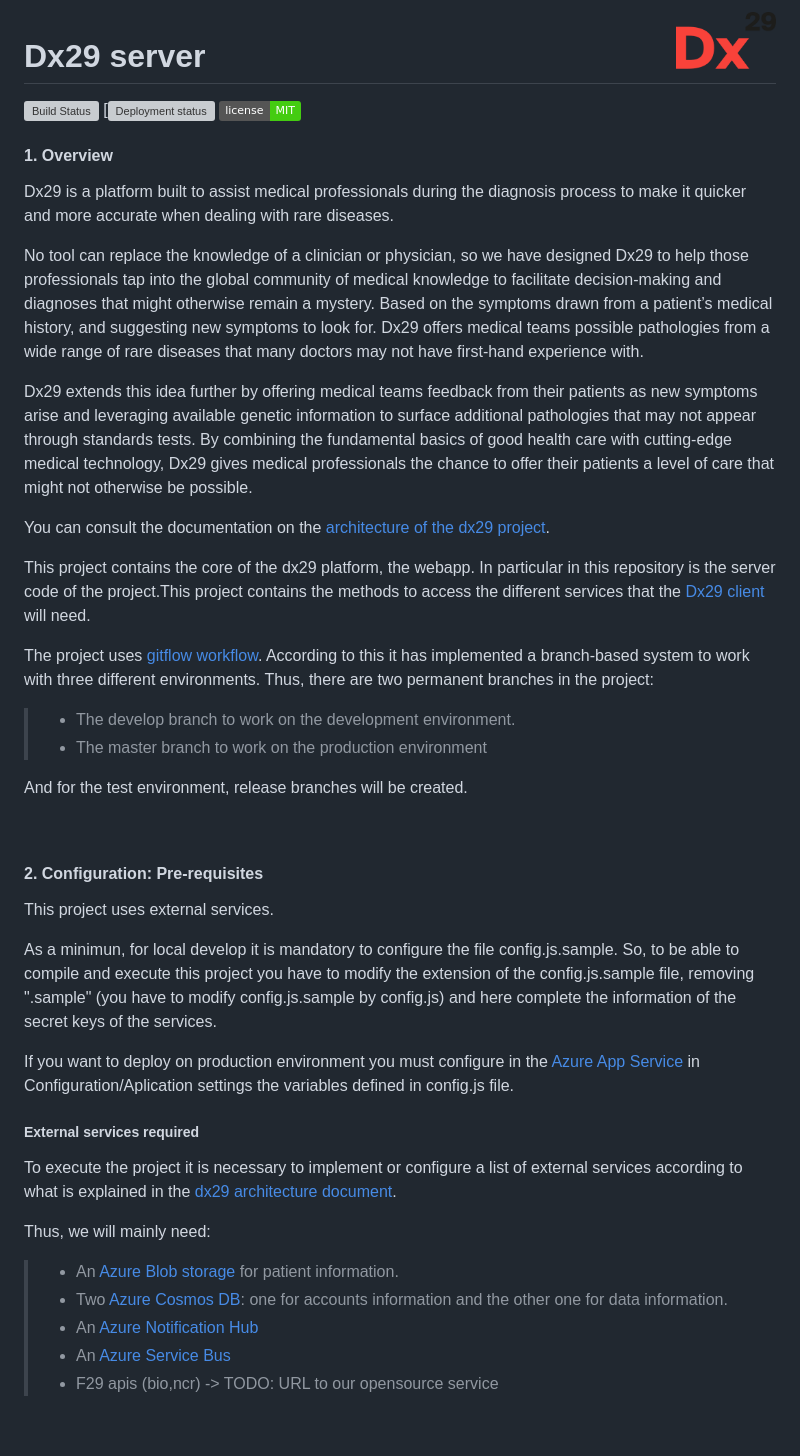
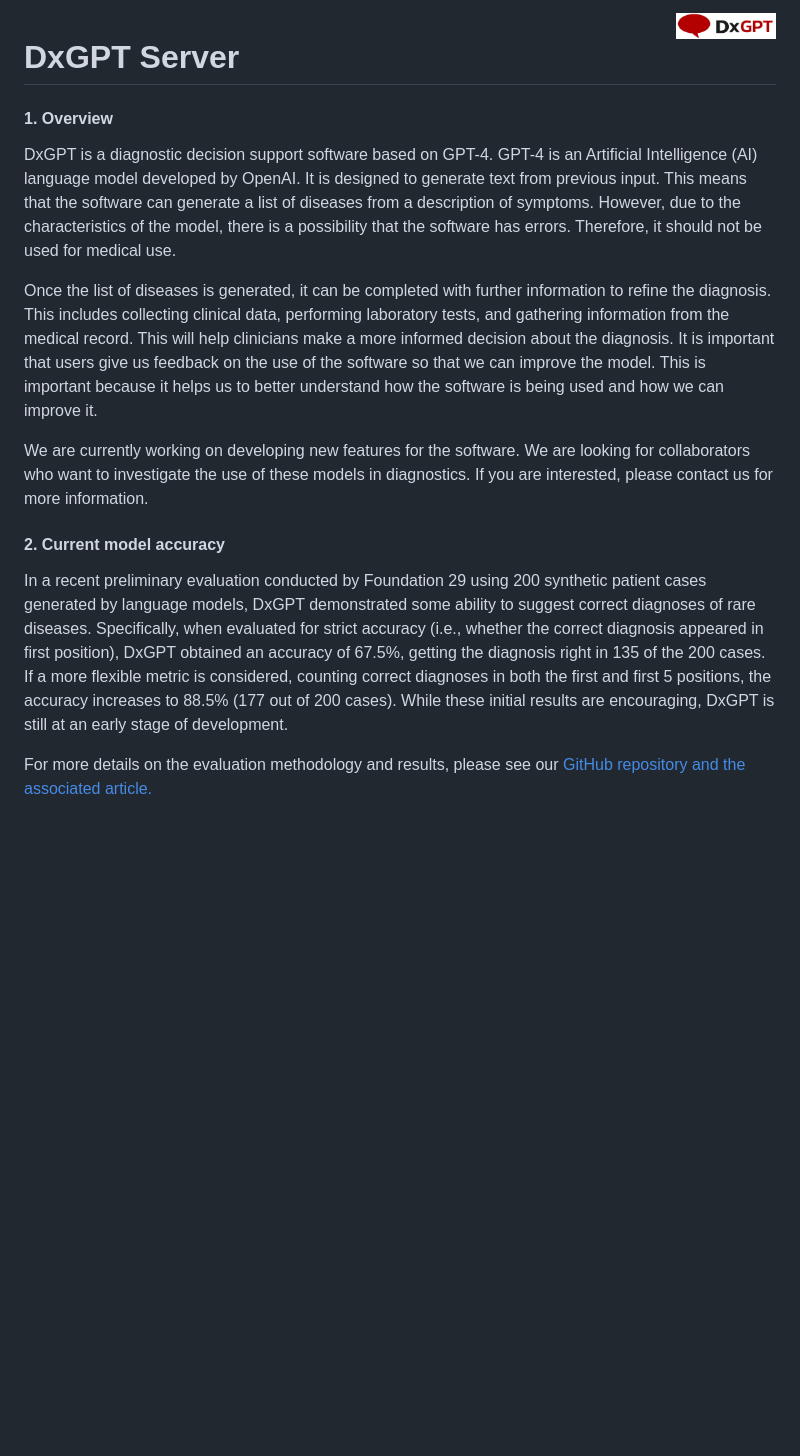
Before and after one commit to foundation29org/Dx29_server_gpt, a Markdown page: README.md, the part around one of its changes. Rendered like a GitHub page; pictures changed too: img/logo-Dx29.png; badges without logos; blank space fills up the shorter version; grey boxes are pictures that could not be loaded.

Commit message:
CHANGE REAMDE

```diff
--- a/README.md
+++ b/README.md
@@ -2,51 +2,22 @@
 	<img align="right" width="100px" src="/img/logo-Dx29.png">
 </div>
 
-Dx29 server
+DxGPT Server
 ===============================================================================================================================
 
-[![Build Status](https://f29.visualstudio.com/Health29%20for%20Diagnosis/_apis/build/status/dx29%20-%20PROD%20-%20Server%20-%20CI?branchName=master)](https://f29.visualstudio.com/Health29%20for%20Diagnosis/_build/latest?definitionId=47&branchName=master)   [![Deployment status](https://f29.vsrm.visualstudio.com/_apis/public/Release/badge/88bb841e-8756-480d-9840-a24ba6dd4cb4/16/17)
-[![MIT license](https://img.shields.io/badge/license-MIT-brightgreen.svg)](http://opensource.org/licenses/MIT)
+#### 1. Overview
+DxGPT is a diagnostic decision support software based on GPT-4. GPT-4 is an Artificial Intelligence (AI) language model developed by OpenAI. It is designed to generate text from previous input. This means that the software can generate a list of diseases from a description of symptoms. However, due to the characteristics of the model, there is a possibility that the software has errors. Therefore, it should not be used for medical use.
 
-#### 1. Overview
+Once the list of diseases is generated, it can be completed with further information to refine the diagnosis. This includes collecting clinical data, performing laboratory tests, and gathering information from the medical record. This will help clinicians make a more informed decision about the diagnosis. It is important that users give us feedback on the use of the software so that we can improve the model. This is important because it helps us to better understand how the software is being used and how we can improve it.
 
-Dx29 is a platform built to assist medical professionals during the diagnosis process to make it quicker and more accurate when dealing with rare diseases.
+We are currently working on developing new features for the software. We are looking for collaborators who want to investigate the use of these models in diagnostics. If you are interested, please contact us for more information.
 
-No tool can replace the knowledge of a clinician or physician, so we have designed Dx29 to help those professionals tap into the global community of medical knowledge to facilitate decision-making and diagnoses that might otherwise remain a mystery. Based on the symptoms drawn from a patient’s medical history, and suggesting new symptoms to look for. Dx29 offers medical teams possible pathologies from a wide range of rare diseases that many doctors may not have first-hand experience with.
+#### 2. Current model accuracy
 
-Dx29 extends this idea further by offering medical teams feedback from their patients as new symptoms arise and leveraging available genetic information to surface additional pathologies that may not appear through standards tests. By combining the fundamental basics of good health care with cutting-edge medical technology, Dx29 gives medical professionals the chance to offer their patients a level of care that might not otherwise be possible.
+In a recent preliminary evaluation conducted by Foundation 29 using 200 synthetic patient cases generated by language models, DxGPT demonstrated some ability to suggest correct diagnoses of rare diseases. Specifically, when evaluated for strict accuracy (i.e., whether the correct diagnosis appeared in first position), DxGPT obtained an accuracy of 67.5%, getting the diagnosis right in 135 of the 200 cases. If a more flexible metric is considered, counting correct diagnoses in both the first and first 5 positions, the accuracy increases to 88.5% (177 out of 200 cases). While these initial results are encouraging, DxGPT is still at an early stage of development.
 
-You can consult the documentation on the [architecture of the dx29 project](https://dx29.readthedocs.io/en/latest/).
+For more details on the evaluation methodology and results, please see our [GitHub repository and the associated article.](https://github.com/foundation29org/dxgpt_testing)
 
-This project contains the core of the dx29 platform, the webapp. In particular in this repository is the server code of the project.This project contains the methods to access the different services that the [Dx29 client](https://github.com/foundation29org/Dx29_client/) will need.
+<br>
+<br>
 
-The project uses [gitflow workflow](https://nvie.com/posts/a-successful-git-branching-model/).
-According to this it has implemented a branch-based system to work with three different environments. Thus, there are two permanent branches in the project:
->- The develop branch to work on the development environment.
->- The master branch to work on the production environment
-
-And for the test environment, release branches will be created.
-
-<p>&nbsp;</p>
-
-#### 2. Configuration: Pre-requisites
-
-This project uses external services.
-
-As a minimun, for local develop it is mandatory to configure the file config.js.sample. So, to be able to compile and execute this project you have to modify the extension of the config.js.sample file, removing ".sample" (you have to modify config.js.sample by config.js) and here complete the information of the secret keys of the services.
-
-If you want to deploy on production environment you must configure in the [Azure App Service](https://docs.microsoft.com/en-US/azure/app-service/) in Configuration/Aplication settings the variables defined in config.js file.
-
-##### External services required
-
-To execute the project it is necessary to implement or configure a list of external services according to what is explained in the [dx29 architecture document](https://dx29.readthedocs.io/en/latest/).
-
-Thus, we will mainly need:
-
->- An [Azure Blob storage](https://docs.microsoft.com/en-US/azure/storage/blobs/storage-blobs-introduction) for patient information.
->- Two [Azure Cosmos DB](https://docs.microsoft.com/en-US/azure/cosmos-db/introduction): one for accounts information and the other one for data information.
->- An [Azure Notification Hub](https://docs.microsoft.com/en-US/azure/notification-hubs/)
->- An [Azure Service Bus](https://docs.microsoft.com/en-US/azure/service-bus-messaging/service-bus-messaging-overview)
->- F29 apis (bio,ncr) -> TODO: URL to our opensource service
-
-
```
Also changed, not shown: other parts of README.md (+2 -24 lines), img/logo-foundation-twentynine-footer.png.
